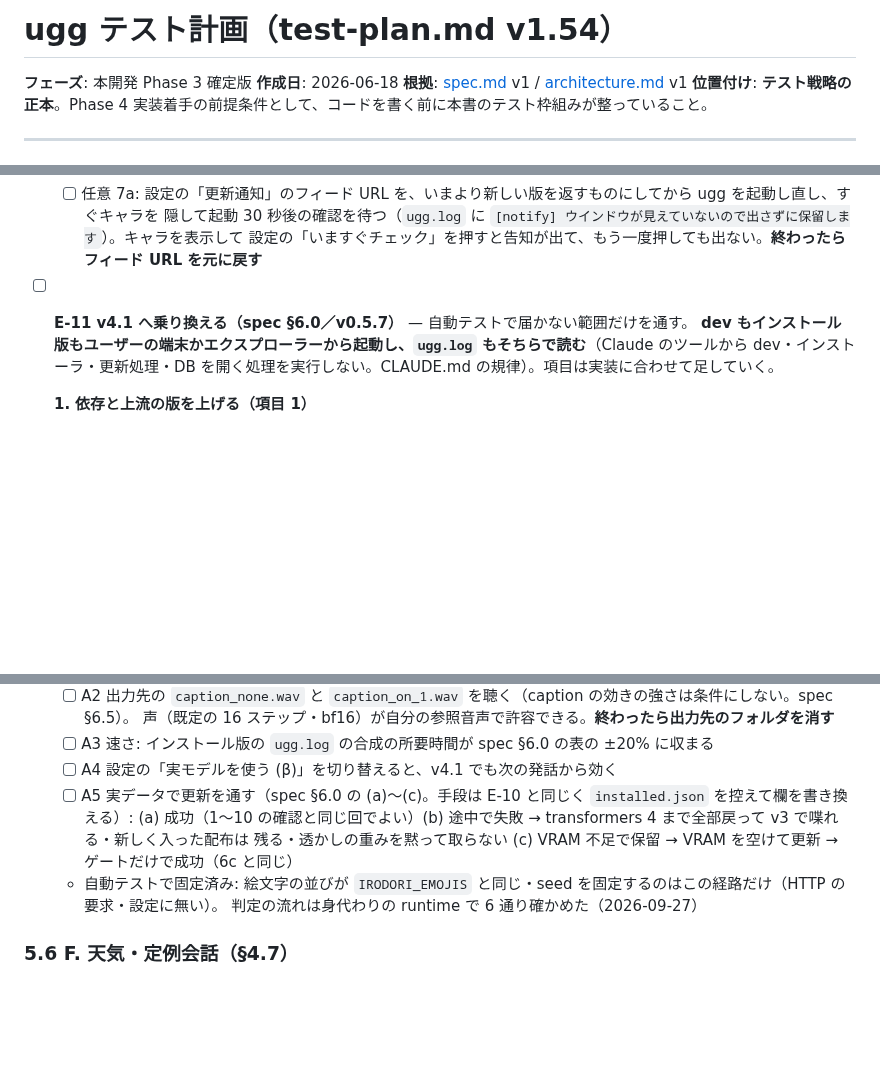
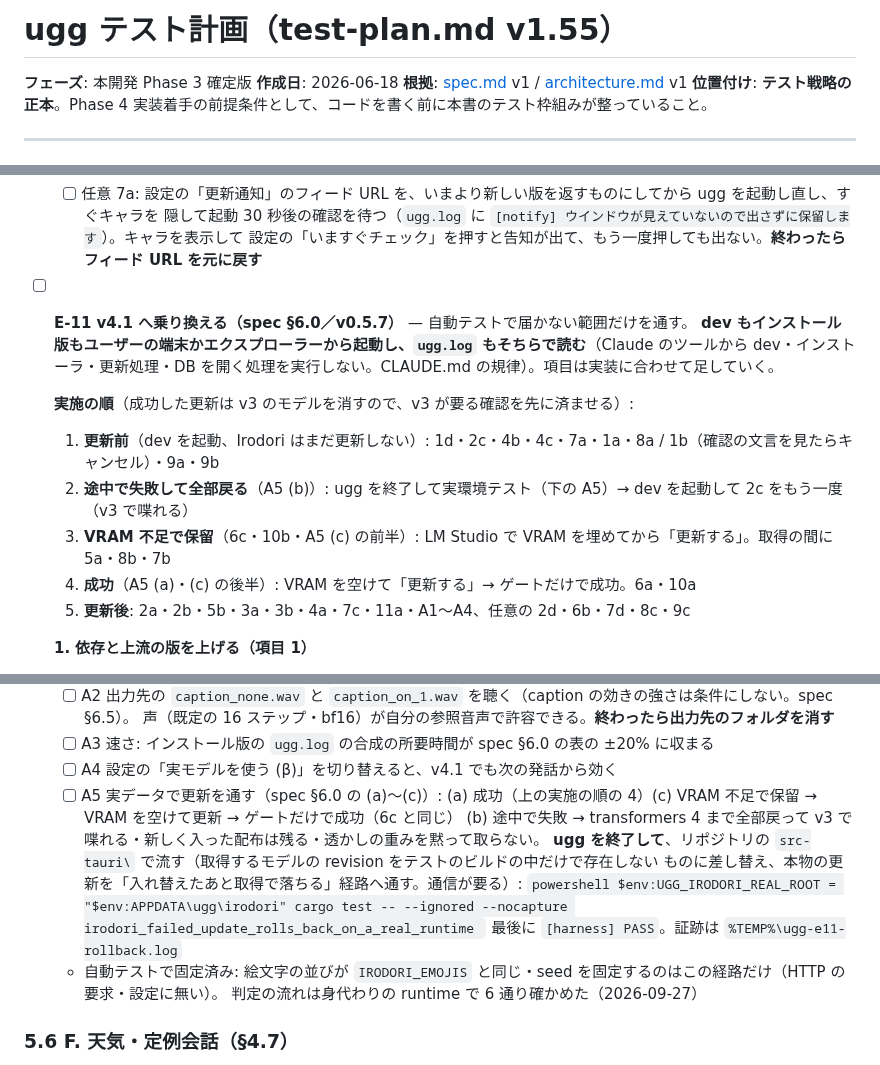
Before and after one commit to shihou1115/uggg, a Markdown page: docs/test-plan.md, 3 parts joined by grey strips. GitHub-like rendering; blank space fills up the shorter version.

Commit message:
docs(v0.5.7): E-11 に実施の順と、受け入れ条件 (b) を実環境テストで通す手段を書く
- test-plan v1.55: 成功した更新は v3 のモデルを消すので、v3 が要る確認を先に済ませる順（更新前 → 途中失敗の全戻し →
  保留 → 成功 → 更新後）を E-11 の冒頭に置いた。A5 (b) の手段を installed.json の書き換えから、実環境テスト
  irodori_failed_update_rolls_back_on_a_real_runtime（5ba57c2）へ改めた
- CLAUDE.md: 索引の版

Co-Authored-By: Claude Opus 5.5 <noreply@anthropic.com>

````diff
--- a/docs/test-plan.md
+++ b/docs/test-plan.md
@@ -1,4 +1,4 @@
-# ugg テスト計画（test-plan.md v1.54）
+# ugg テスト計画（test-plan.md v1.55）
 
 **フェーズ**: 本開発 Phase 3 確定版
 **作成日**: 2026-06-18
@@ -416,6 +416,13 @@ spec.md の §4 機能仕様の構造に従う。各項目に **○/×/該当な
   **dev もインストール版もユーザーの端末かエクスプローラーから起動し、`ugg.log` もそちらで読む**（Claude のツールから
   dev・インストーラ・更新処理・DB を開く処理を実行しない。CLAUDE.md の規律）。項目は実装に合わせて足していく。
 
+  **実施の順**（成功した更新は v3 のモデルを消すので、v3 が要る確認を先に済ませる）:
+  1. **更新前**（dev を起動、Irodori はまだ更新しない）: 1d・2c・4b・4c・7a・1a・8a / 1b（確認の文言を見たらキャンセル）・9a・9b
+  2. **途中で失敗して全部戻る**（A5 (b)）: ugg を終了して実環境テスト（下の A5）→ dev を起動して 2c をもう一度（v3 で喋れる）
+  3. **VRAM 不足で保留**（6c・10b・A5 (c) の前半）: LM Studio で VRAM を埋めてから「更新する」。取得の間に 5a・8b・7b
+  4. **成功**（A5 (a)・(c) の後半）: VRAM を空けて「更新する」→ ゲートだけで成功。6a・10a
+  5. **更新後**: 2a・2b・5b・3a・3b・4a・7c・11a・A1〜A4、任意の 2d・6b・7d・8c・9c
+
   **1. 依存と上流の版を上げる（項目 1）**
   - [ ] 1a v0.5.6 の環境で設定パネルを開くと「導入済み (更新あり)」になり、更新ボタンのツールチップの対象に
         `huggingface_hub / irodori_tts / pydub / tokenizers / transformers` が出る（torch は出ない）
@@ -528,9 +535,16 @@ spec.md の §4 機能仕様の構造に従う。各項目に **○/×/該当な
         声（既定の 16 ステップ・bf16）が自分の参照音声で許容できる。**終わったら出力先のフォルダを消す**
   - [ ] A3 速さ: インストール版の `ugg.log` の合成の所要時間が spec §6.0 の表の ±20% に収まる
   - [ ] A4 設定の「実モデルを使う (β)」を切り替えると、v4.1 でも次の発話から効く
-  - [ ] A5 実データで更新を通す（spec §6.0 の (a)〜(c)。手段は E-10 と同じく `installed.json` を控えて欄を書き換える）:
-        (a) 成功（1〜10 の確認と同じ回でよい）(b) 途中で失敗 → transformers 4 まで全部戻って v3 で喋れる・新しく入った配布は
-        残る・透かしの重みを黙って取らない (c) VRAM 不足で保留 → VRAM を空けて更新 → ゲートだけで成功（6c と同じ）
+  - [ ] A5 実データで更新を通す（spec §6.0 の (a)〜(c)）:
+        (a) 成功（上の実施の順の 4）(c) VRAM 不足で保留 → VRAM を空けて更新 → ゲートだけで成功（6c と同じ）
+        (b) 途中で失敗 → transformers 4 まで全部戻って v3 で喋れる・新しく入った配布は残る・透かしの重みを黙って取らない。
+        **ugg を終了して**、リポジトリの `src-tauri\` で流す（取得するモデルの revision をテストのビルドの中だけで存在しない
+        ものに差し替え、本物の更新を「入れ替えたあと取得で落ちる」経路へ通す。通信が要る）:
+        ```powershell
+        $env:UGG_IRODORI_REAL_ROOT = "$env:APPDATA\ugg\irodori"
+        cargo test -- --ignored --nocapture irodori_failed_update_rolls_back_on_a_real_runtime
+        ```
+        最後に `[harness] PASS`。証跡は `%TEMP%\ugg-e11-rollback.log`
   - 自動テストで固定済み: 絵文字の並びが `IRODORI_EMOJIS` と同じ・seed を固定するのはこの経路だけ（HTTP の要求・設定に無い）。
         判定の流れは身代わりの runtime で 6 通り確かめた（2026-09-27）
 
````
Also changed, not shown: other parts of docs/test-plan.md (+1 -0 lines), CLAUDE.md (+2 -2 lines).
